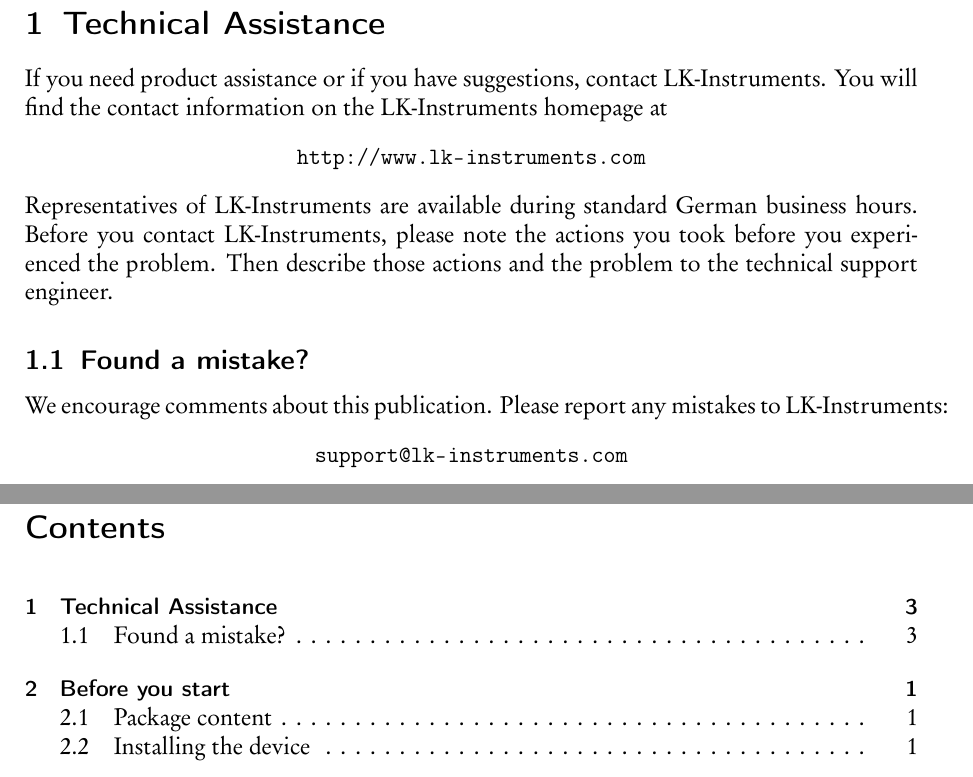
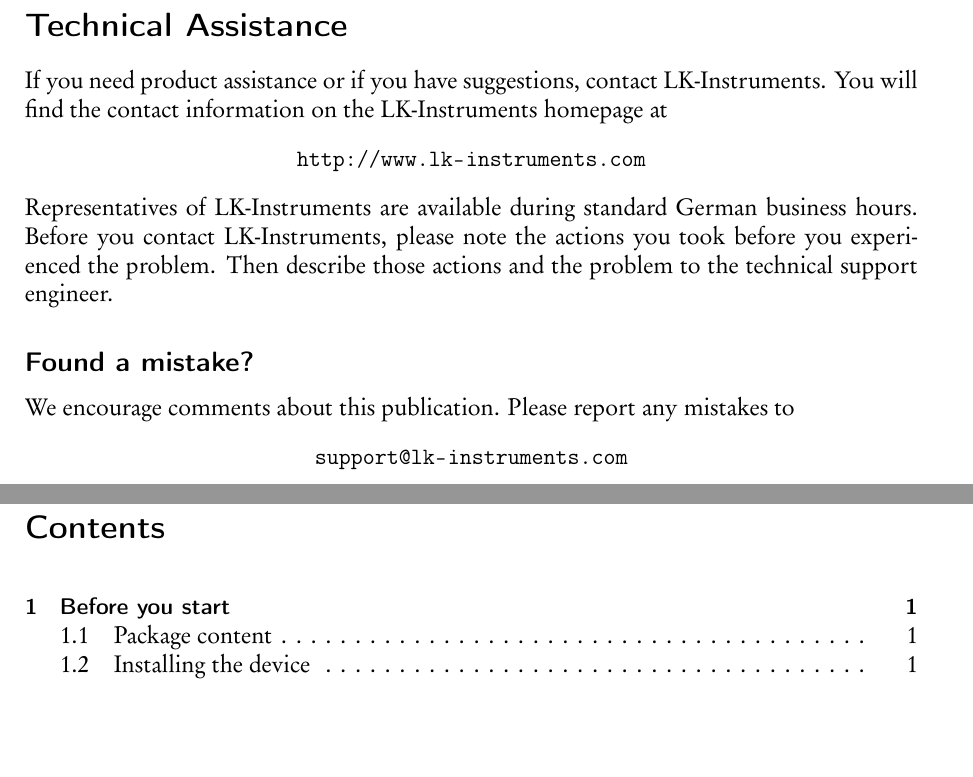
Before and after one commit to stefanlasse/manuals_datasheets, a LaTeX document (SMC/SMC_manual.tex, which reads general/tech_assistance.tex): two parts of pages 3 and 4 of 17, joined at a grey line, cut so that both start at the same text, the shorter picture padded with empty space. The pictures show the PDF file SMC/SMC_manual.pdf that the author committed with the source.

Commit message:
resolved page numbering problem

```diff
--- a/general/tech_assistance.tex
+++ b/general/tech_assistance.tex
@@ -1,5 +1,5 @@
-
-\section{Technical Assistance}
+\thispagestyle{empty}
+\section*{Technical Assistance}
 If you need product assistance or if you have suggestions, contact \docAuthor.
 You will find the contact information on the \docAuthor~homepage at
 \begin{center}
@@ -10,9 +10,9 @@
 the problem. Then describe those actions and the problem to the technical support
 engineer.
 
-\subsection{Found a mistake?}
+\subsection*{Found a mistake?}
 We encourage comments about this publication. Please report any mistakes
-to \docAuthor:
+to
 \begin{center}
   \href{mailto:support@lk-instruments.com}{\nolinkurl{support@lk-instruments.com}}
 \end{center}
```
Also changed, not shown: SMC/SMC_manual.pdf.
